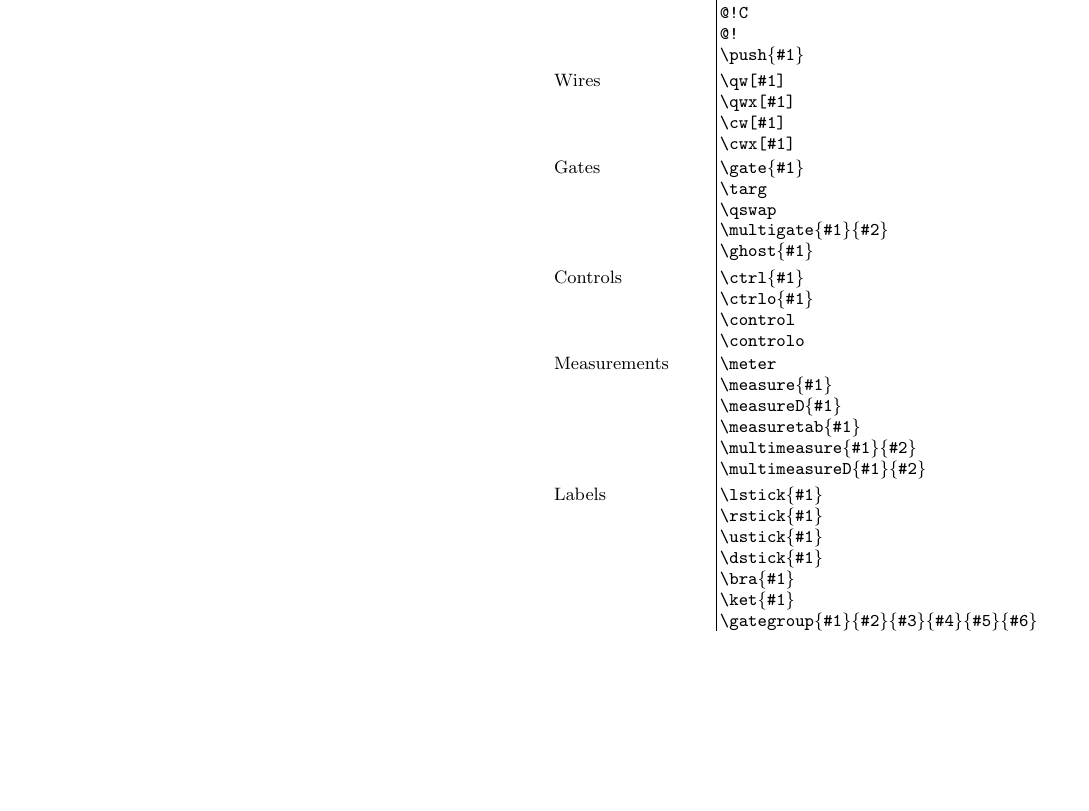
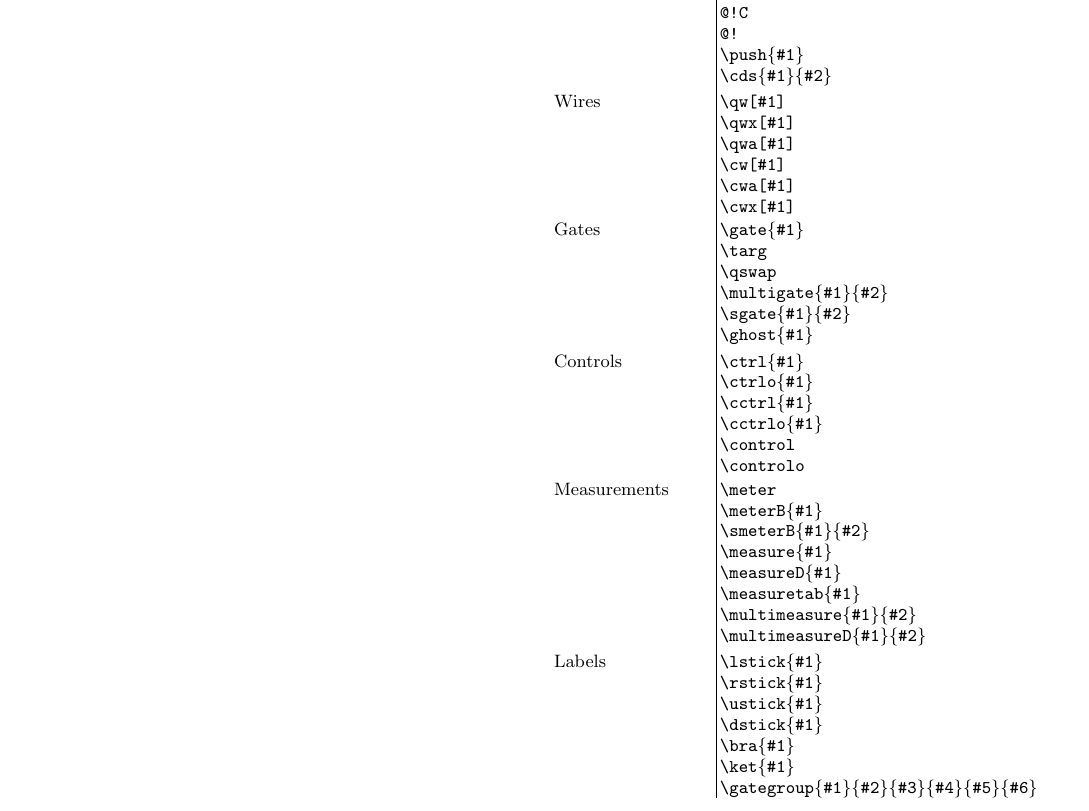
Before and after one commit to CQuIC/qcircuit, a LaTeX paper (Qtutorial.tex): part of page 8 of 8, cut so that both start at the same text, the shorter picture padded with empty space. Compiled offline with pdfLaTeX.

Commit message:
Update appendix of command names
Since we have added additional commands to qcircuit,
we update the appendix in the tutorial which lays
out all the commands.

```diff
--- a/Qtutorial.tex
+++ b/Qtutorial.tex
@@ -672,25 +672,33 @@ The following table is grouped according to the effect of each command.\\
                     @!R \\
                     @!C \\
                     @! \\
-                    \char92 push\{\#1\}} \\
+                    \char92 push\{\#1\} \\
+                    \char92 cds\{\#1\}\{\#2\}}\\
         Wires & \parbox[t]{6cm}{\tt
                     \char92 qw[\#1] \\
                     \char92 qwx[\#1] \\
+                    \char92 qwa[\#1] \\
                     \char92 cw[\#1] \\
+                    \char92 cwa[\#1] \\
                     \char92 cwx[\#1] }\\
         Gates & \parbox[t]{6cm}{\tt
                     \char92 gate\{\#1\} \\
                     \char92 targ \\
                     \char92 qswap \\
                     \char92 multigate\{\#1\}\{\#2\} \\
+                    \char92 sgate\{\#1\}\{\#2\}\\
                     \char92 ghost\{\#1\} }\\
         Controls & \parbox[t]{6cm}{\tt
                     \char92 ctrl\{\#1\} \\
                     \char92 ctrlo\{\#1\} \\
+                    \char92 cctrl\{\#1\} \\
+                    \char92 cctrlo\{\#1\} \\
                     \char92 control \\
                     \char92 controlo } \\
         Measurements & \parbox[t]{6cm}{\tt
                     \char92 meter \\
+                    \char92 meterB\{\#1\} \\
+                    \char92 smeterB\{\#1\}\{\#2\} \\
                     \char92 measure\{\#1\} \\
                     \char92 measureD\{\#1\} \\
                     \char92 measuretab\{\#1\} \\
```
